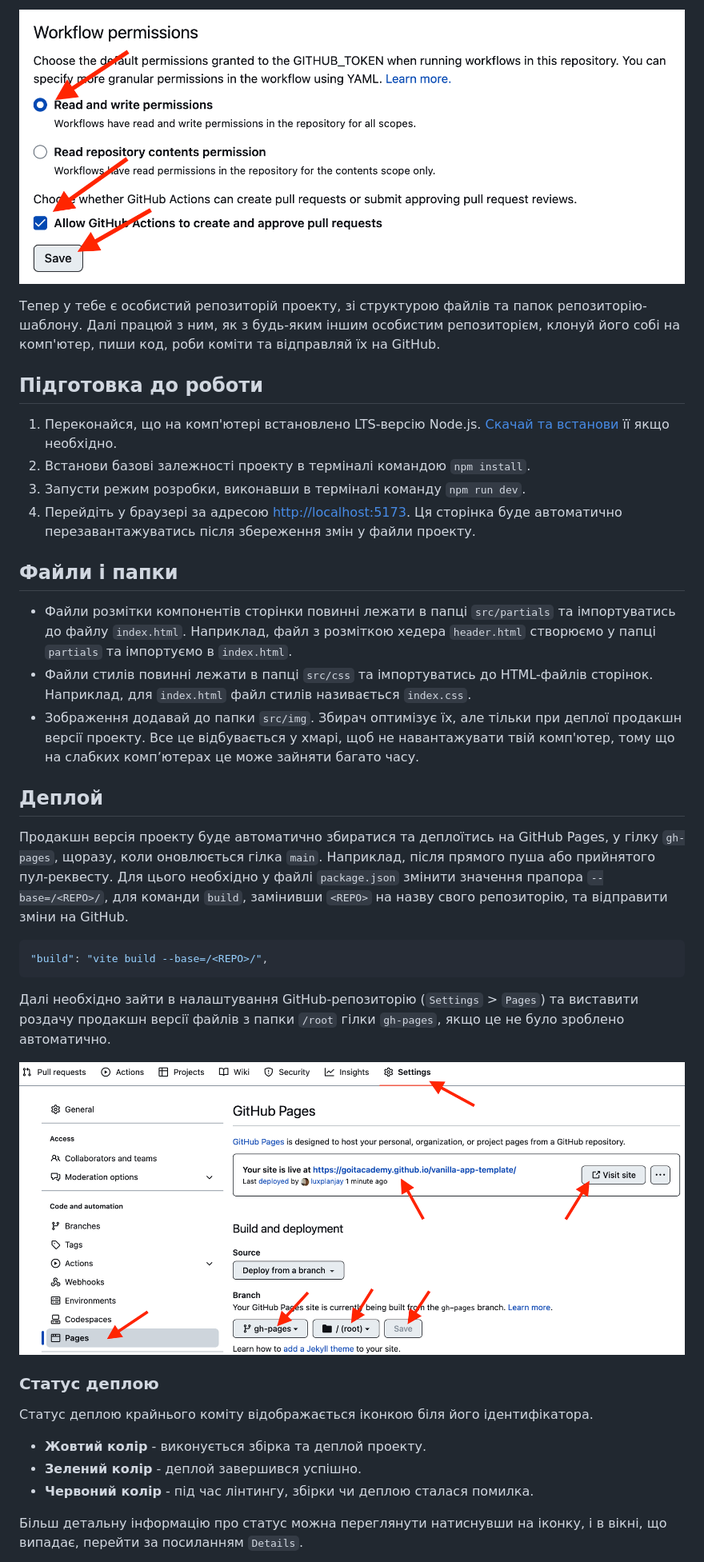
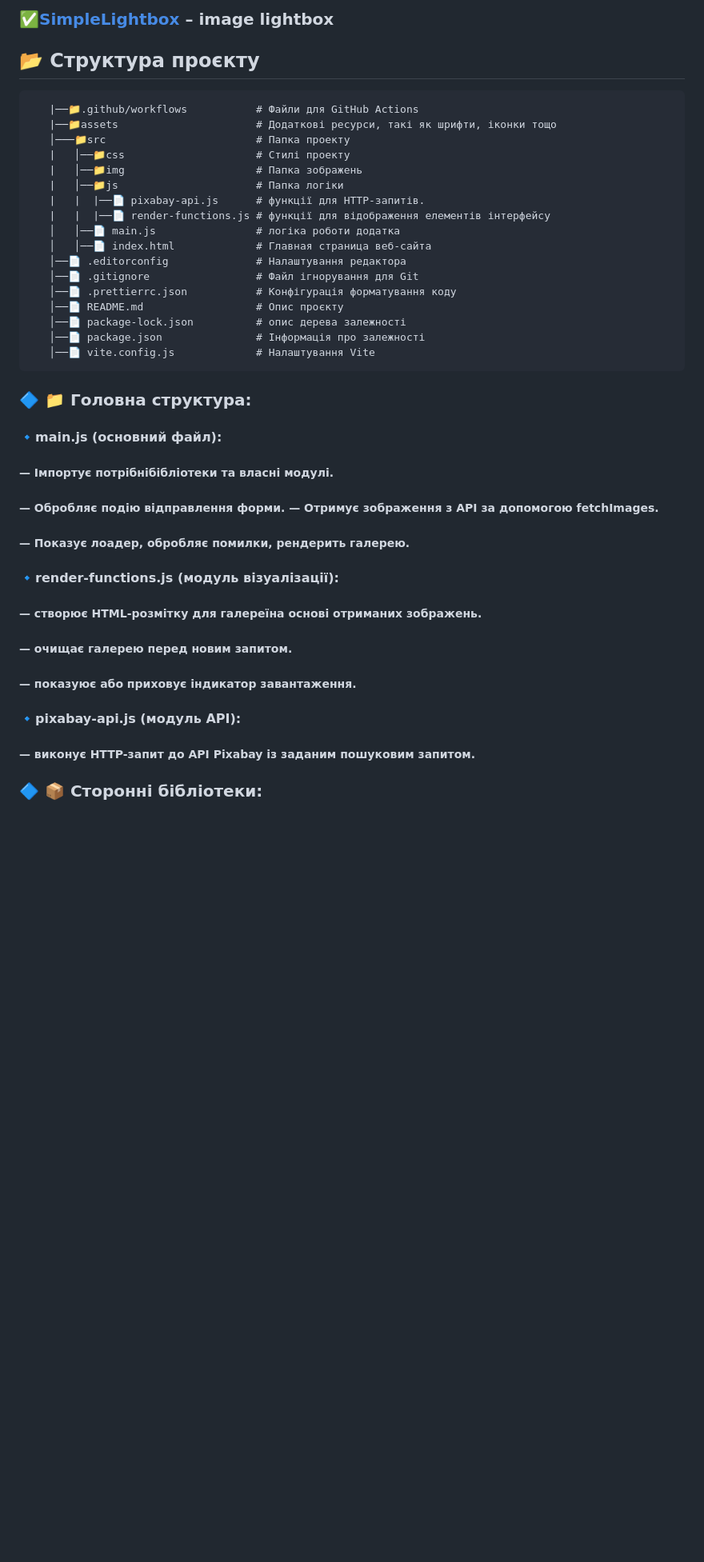
Before and after one commit to Ded-Goit/goit-js-hw-11, a Markdown page: README.md, the part around one of its changes. Shown at 80% size. Drawn GitHub-style; blank space fills up the shorter version.

Commit message:
readme file ua

````diff
--- a/README.md
+++ b/README.md
@@ -29,59 +34,47 @@
 
-![Settings GitHub Actions permissions step 2](./assets/gh-actions-perm-2.png)
+### ✅[SimpleLightbox](https://github.com/andreknieriem/simplelightbox/) – image lightbox
 
-Тепер у тебе є особистий репозиторій проекту, зі структурою файлів та папок
-репозиторію-шаблону. Далі працюй з ним, як з будь-яким іншим особистим
-репозиторієм, клонуй його собі на комп'ютер, пиши код, роби коміти та відправляй
-їх на GitHub.
+## 📂 Структура проєкту
 
-## Підготовка до роботи
+       |──📁.github/workflows           # Файли для GitHub Actions
+       |──📁assets                      # Додаткові ресурси, такі як шрифти, іконки тощо
+       │───📁src                        # Папка проекту
+       |   │──📁css                     # Стилі проекту
+       |   │──📁img                     # Папка зображень
+       |   │──📁js                      # Папка логіки
+       |   |  |──📄 pixabay-api.js      # функції для HTTP-запитів.
+       |   |  |──📄 render-functions.js # функції для відображення елементів інтерфейсу
+       │   │──📄 main.js                # логікa роботи додатка
+       │   │──📄 index.html             # Главная страница веб-сайта
+       │──📄 .editorconfig              # Налаштування редактора
+       │──📄 .gitignore                 # Файл ігнорування для Git
+       │──📄 .prettierrc.json           # Конфігурація форматування коду
+       │──📄 README.md                  # Опис проєкту
+       │──📄 package-lock.json          # опис дерева залежності
+       │──📄 package.json               # Інформація про залежності
+       │──📄 vite.config.js             # Налаштування Vite
 
-1. Переконайся, що на комп'ютері встановлено LTS-версію Node.js.
-   [Скачай та встанови](https://nodejs.org/en/) її якщо необхідно.
-2. Встанови базові залежності проекту в терміналі командою `npm install`.
-3. Запусти режим розробки, виконавши в терміналі команду `npm run dev`.
-4. Перейдіть у браузері за адресою
-   [http://localhost:5173](http://localhost:5173). Ця сторінка буде автоматично
-   перезавантажуватись після збереження змін у файли проекту.
+### 🔷 📁 Головна структура:
 
-## Файли і папки
+#### 🔹main.js (основний файл):
 
-- Файли розмітки компонентів сторінки повинні лежати в папці `src/partials` та
-  імпортуватись до файлу `index.html`. Наприклад, файл з розміткою хедера
-  `header.html` створюємо у папці `partials` та імпортуємо в `index.html`.
-- Файли стилів повинні лежати в папці `src/css` та імпортуватись до HTML-файлів
-  сторінок. Наприклад, для `index.html` файл стилів називається `index.css`.
-- Зображення додавай до папки `src/img`. Збирач оптимізує їх, але тільки при
-  деплої продакшн версії проекту. Все це відбувається у хмарі, щоб не
-  навантажувати твій комп'ютер, тому що на слабких компʼютерах це може зайняти
-  багато часу.
+##### — Імпортує потрібнібібліотеки та власні модулі.
 
-## Деплой
+##### — Обробляє подію відправлення форми. — Отримує зображення з API за допомогою fetchImages.
 
-Продакшн версія проекту буде автоматично збиратися та деплоїтись на GitHub
-Pages, у гілку `gh-pages`, щоразу, коли оновлюється гілка `main`. Наприклад,
-після прямого пуша або прийнятого пул-реквесту. Для цього необхідно у файлі
-`package.json` змінити значення прапора `--base=/<REPO>/`, для команди `build`,
-замінивши `<REPO>` на назву свого репозиторію, та відправити зміни на GitHub.
+##### — Показує лоадер, обробляє помилки, рендерить галерею.
 
-```json
-"build": "vite build --base=/<REPO>/",
-```
+#### 🔹render-functions.js (модуль візуалізації):
 
-Далі необхідно зайти в налаштування GitHub-репозиторію (`Settings` > `Pages`) та
-виставити роздачу продакшн версії файлів з папки `/root` гілки `gh-pages`, якщо
-це не було зроблено автоматично.
+##### — створює HTML-розмітку для галереїна основі отриманих зображень.
 
-![GitHub Pages settings](./assets/repo-settings.png)
+##### — очищає галерею перед новим запитом.
 
-### Статус деплою
+##### — показуює або приховує індикатор завантаження.
 
-Статус деплою крайнього коміту відображається іконкою біля його ідентифікатора.
+#### 🔹pixabay-api.js (модуль API):
 
-- **Жовтий колір** - виконується збірка та деплой проекту.
-- **Зелений колір** - деплой завершився успішно.
-- **Червоний колір** - під час лінтингу, збірки чи деплою сталася помилка.
+##### — виконує HTTP-запит до API Pixabay із заданим пошуковим запитом.
 
-Більш детальну інформацію про статус можна переглянути натиснувши на іконку, і в
-вікні, що випадає, перейти за посиланням `Details`.
+### 🔷 📦 Сторонні бібліотеки:
 
````
Also changed, not shown: other parts of README.md (+29 -41 lines).
